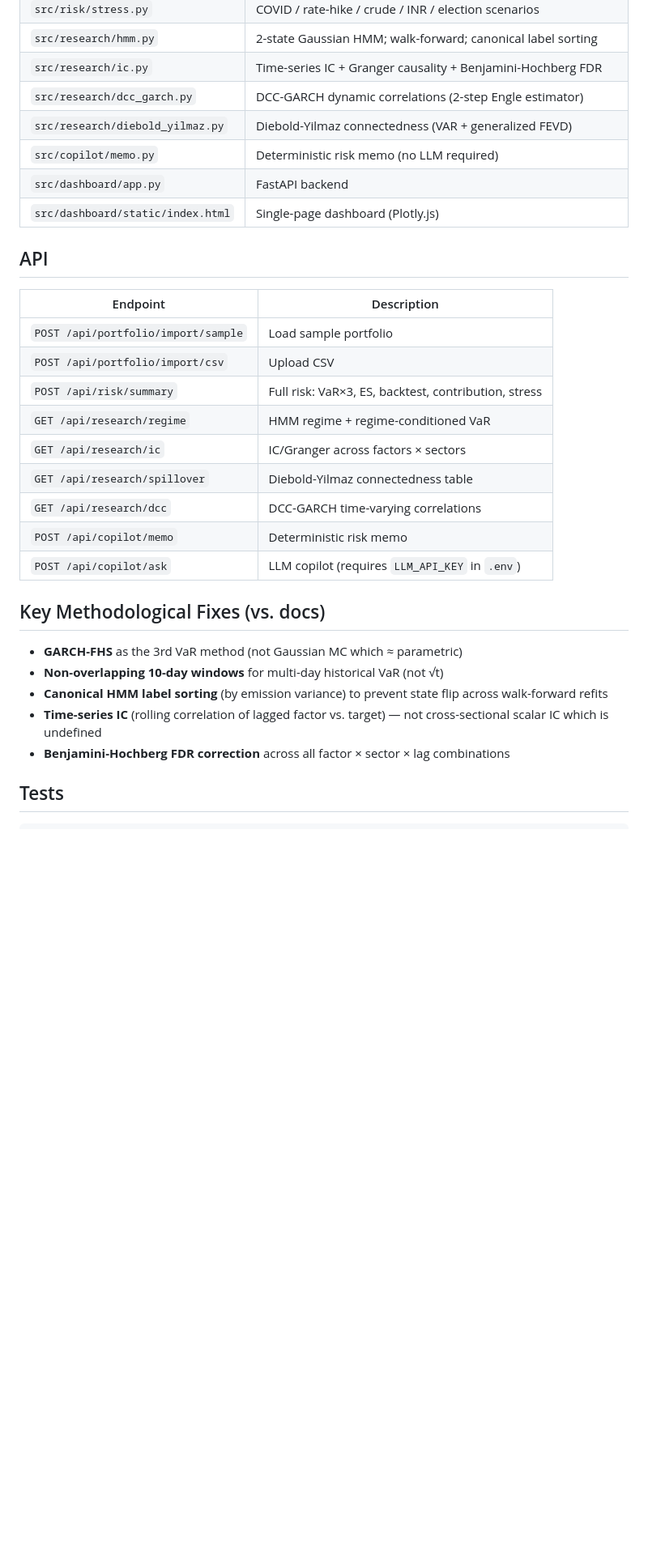
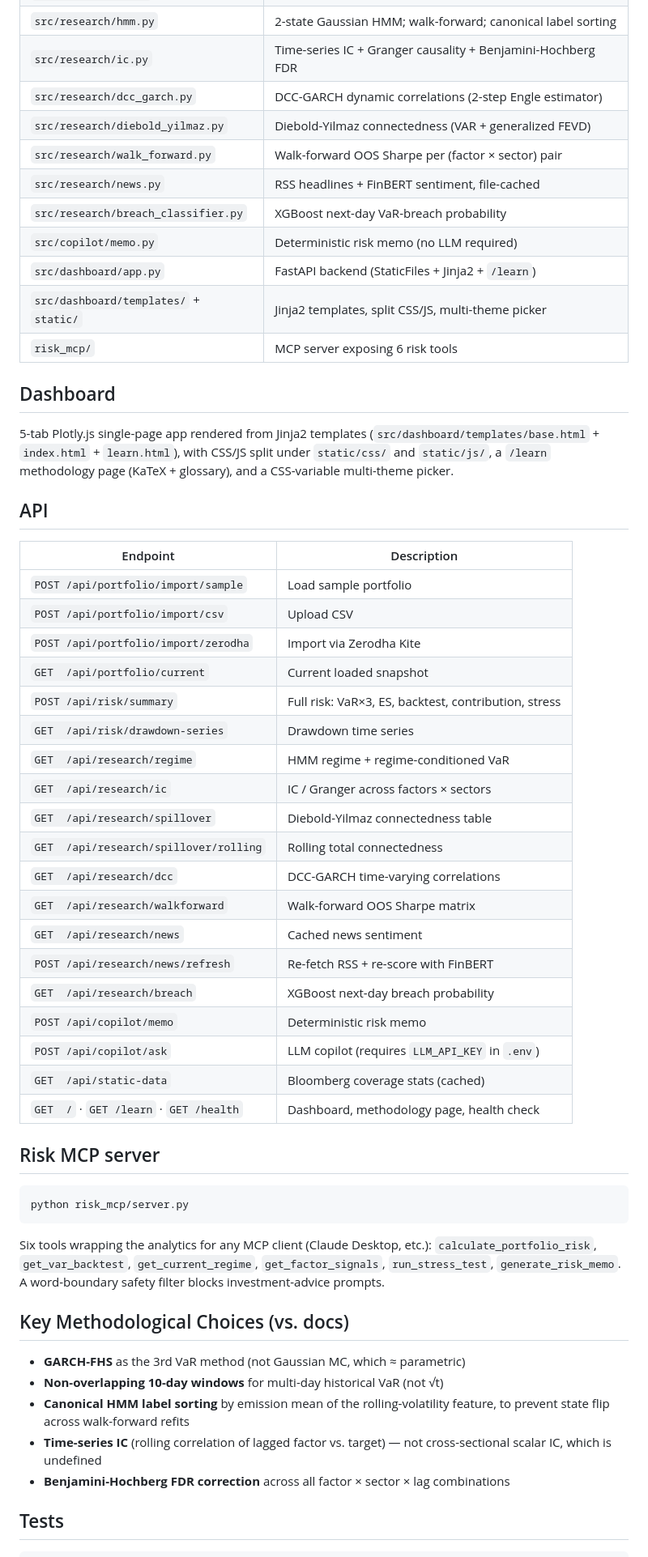
Before and after one commit to ConfusedNeuron/Drishti, a Markdown page: drishti/README.md, the part around one of its changes. Shown at 81% size. GitHub-like rendering; blank space fills up the shorter version.

Commit message:
docs: refresh stale README to match shipped state
- 14 → 69 tests
- single-page index.html → Jinja2 templates + split CSS/JS + /learn
- add walk-forward, rolling DY, DCC, news/FinBERT, XGBoost breach, MCP,
  public gap-fill to module + API tables
- fix HMM label-sort description (emission mean, not variance)
- fix stale pull command (pull_drishti_data.py, not pull_bloomberg_data.py)

Co-Authored-By: Claude Opus 4.8 <noreply@anthropic.com>

````diff
--- a/drishti/README.md
+++ b/drishti/README.md
@@ -55,9 +64,20 @@ Copy `data/cache/bloomberg/` to your laptop before the demo.
 | `src/research/ic.py` | Time-series IC + Granger causality + Benjamini-Hochberg FDR |
 | `src/research/dcc_garch.py` | DCC-GARCH dynamic correlations (2-step Engle estimator) |
 | `src/research/diebold_yilmaz.py` | Diebold-Yilmaz connectedness (VAR + generalized FEVD) |
+| `src/research/walk_forward.py` | Walk-forward OOS Sharpe per (factor × sector) pair |
+| `src/research/news.py` | RSS headlines + FinBERT sentiment, file-cached |
+| `src/research/breach_classifier.py` | XGBoost next-day VaR-breach probability |
 | `src/copilot/memo.py` | Deterministic risk memo (no LLM required) |
-| `src/dashboard/app.py` | FastAPI backend |
-| `src/dashboard/static/index.html` | Single-page dashboard (Plotly.js) |
+| `src/dashboard/app.py` | FastAPI backend (StaticFiles + Jinja2 + `/learn`) |
+| `src/dashboard/templates/` + `static/` | Jinja2 templates, split CSS/JS, multi-theme picker |
+| `risk_mcp/` | MCP server exposing 6 risk tools |
+
+## Dashboard
+
+5-tab Plotly.js single-page app rendered from Jinja2 templates
+(`src/dashboard/templates/base.html` + `index.html` + `learn.html`), with CSS/JS
+split under `static/css/` and `static/js/`, a `/learn` methodology page (KaTeX +
+glossary), and a CSS-variable multi-theme picker.
 
 ## API
 
@@ -65,20 +85,41 @@ Copy `data/cache/bloomberg/` to your laptop before the demo.
 |----------|-------------|
 | `POST /api/portfolio/import/sample` | Load sample portfolio |
 | `POST /api/portfolio/import/csv` | Upload CSV |
+| `POST /api/portfolio/import/zerodha` | Import via Zerodha Kite |
+| `GET  /api/portfolio/current` | Current loaded snapshot |
 | `POST /api/risk/summary` | Full risk: VaR×3, ES, backtest, contribution, stress |
-| `GET /api/research/regime` | HMM regime + regime-conditioned VaR |
-| `GET /api/research/ic` | IC/Granger across factors × sectors |
-| `GET /api/research/spillover` | Diebold-Yilmaz connectedness table |
-| `GET /api/research/dcc` | DCC-GARCH time-varying correlations |
+| `GET  /api/risk/drawdown-series` | Drawdown time series |
+| `GET  /api/research/regime` | HMM regime + regime-conditioned VaR |
+| `GET  /api/research/ic` | IC / Granger across factors × sectors |
+| `GET  /api/research/spillover` | Diebold-Yilmaz connectedness table |
+| `GET  /api/research/spillover/rolling` | Rolling total connectedness |
+| `GET  /api/research/dcc` | DCC-GARCH time-varying correlations |
+| `GET  /api/research/walkforward` | Walk-forward OOS Sharpe matrix |
+| `GET  /api/research/news` | Cached news sentiment |
+| `POST /api/research/news/refresh` | Re-fetch RSS + re-score with FinBERT |
+| `GET  /api/research/breach` | XGBoost next-day breach probability |
 | `POST /api/copilot/memo` | Deterministic risk memo |
 | `POST /api/copilot/ask` | LLM copilot (requires `LLM_API_KEY` in `.env`) |
+| `GET  /api/static-data` | Bloomberg coverage stats (cached) |
+| `GET  /` · `GET /learn` · `GET /health` | Dashboard, methodology page, health check |
 
-## Key Methodological Fixes (vs. docs)
+## Risk MCP server
 
-- **GARCH-FHS** as the 3rd VaR method (not Gaussian MC which ≈ parametric)
+```bash
+python risk_mcp/server.py
+```
+
+Six tools wrapping the analytics for any MCP client (Claude Desktop, etc.):
+`calculate_portfolio_risk`, `get_var_backtest`, `get_current_regime`,
+`get_factor_signals`, `run_stress_test`, `generate_risk_memo`. A word-boundary
+safety filter blocks investment-advice prompts.
+
+## Key Methodological Choices (vs. docs)
+
+- **GARCH-FHS** as the 3rd VaR method (not Gaussian MC, which ≈ parametric)
 - **Non-overlapping 10-day windows** for multi-day historical VaR (not √t)
-- **Canonical HMM label sorting** (by emission variance) to prevent state flip across walk-forward refits
-- **Time-series IC** (rolling correlation of lagged factor vs. target) — not cross-sectional scalar IC which is undefined
+- **Canonical HMM label sorting** by emission mean of the rolling-volatility feature, to prevent state flip across walk-forward refits
+- **Time-series IC** (rolling correlation of lagged factor vs. target) — not cross-sectional scalar IC, which is undefined
 - **Benjamini-Hochberg FDR correction** across all factor × sector × lag combinations
 
 ## Tests
````
Also changed, not shown: other parts of drishti/README.md (+16 -6 lines).
